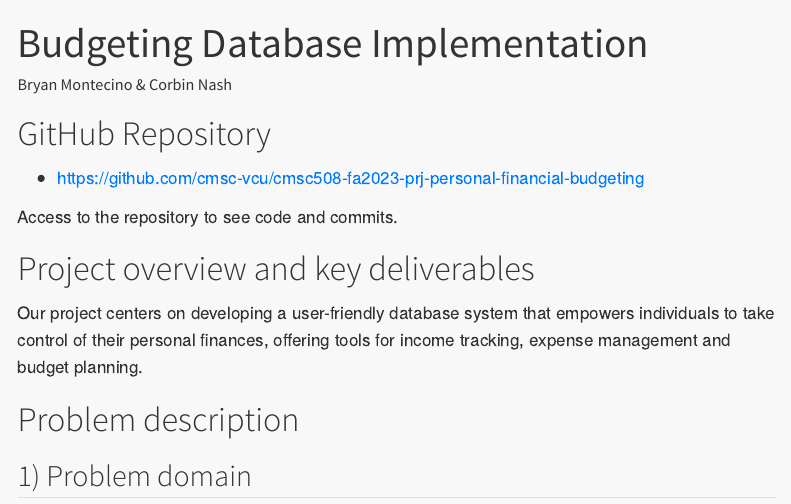
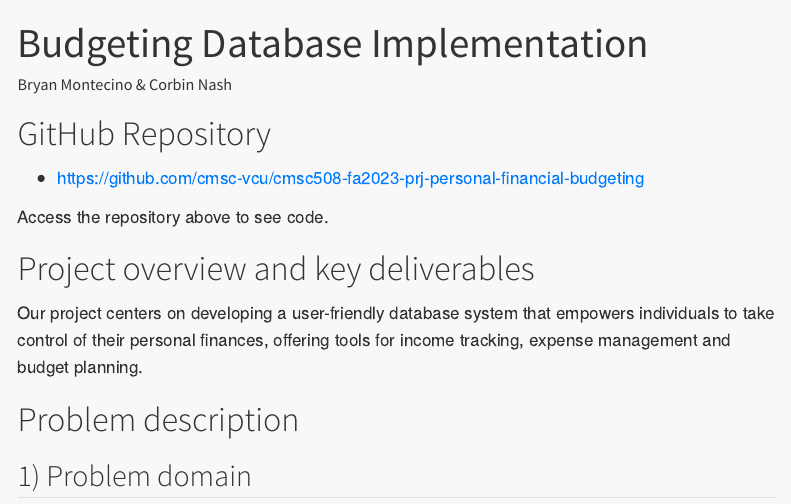
Before and after one commit to cmsc-vcu/cmsc508-fa2023-prj-personal-financial-budgeting, a Quarto document (reports/deliver7/deliver7.qmd): the page in a window 1100 px wide, from its top. Rendered offline with R 4.5, knitr and Pandoc in place of Quarto, with nearby package versions; menus at the side of the page are left out; long lines of code are wrapped.

Commit message:
updating sentence

```diff
--- a/reports/deliver7/deliver7.qmd
+++ b/reports/deliver7/deliver7.qmd
@@ -15,7 +15,7 @@ format:
 
 * <https://github.com/cmsc-vcu/cmsc508-fa2023-prj-personal-financial-budgeting>
 
-Access to the repository to see code and commits.
+Access the repository above to see code.
 
 # Project overview and key deliverables
 
```
